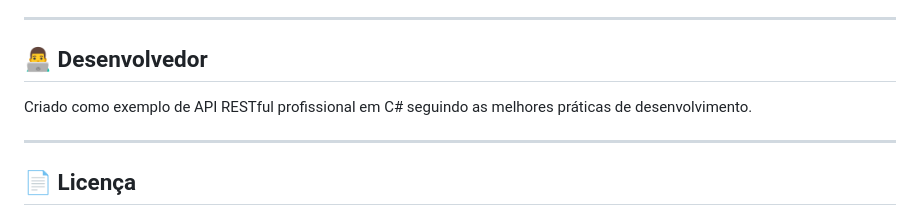
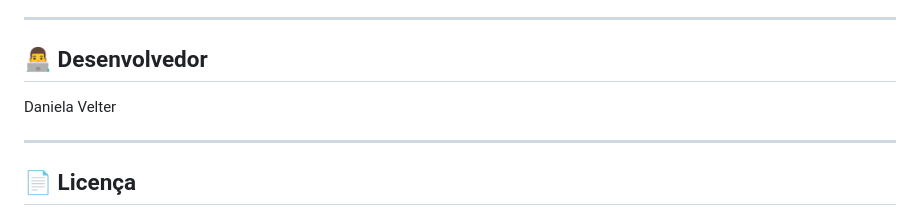
Before and after one commit to Daniela2319/OficinaApi, a Markdown page: README.md, the part around the change. Rendered like a GitHub page.

```diff
--- a/README.md
+++ b/README.md
@@ -398,8 +398,8 @@ curl -X POST https://localhost:7259/api/orcamentos/criar \
 ---
 
 ## 👨‍💻 Desenvolvedor
+Daniela Velter
 
-Criado como exemplo de API RESTful profissional em C# seguindo as melhores práticas de desenvolvimento.
 
 ---
 
```
